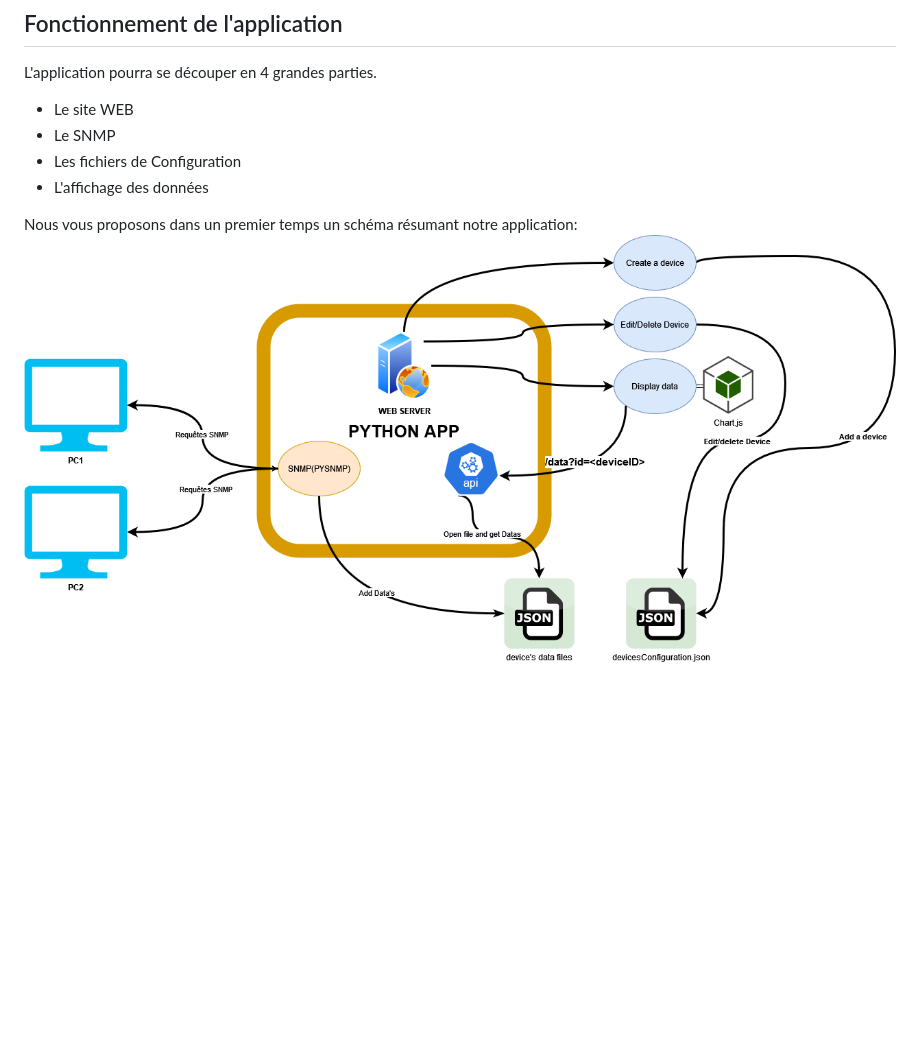
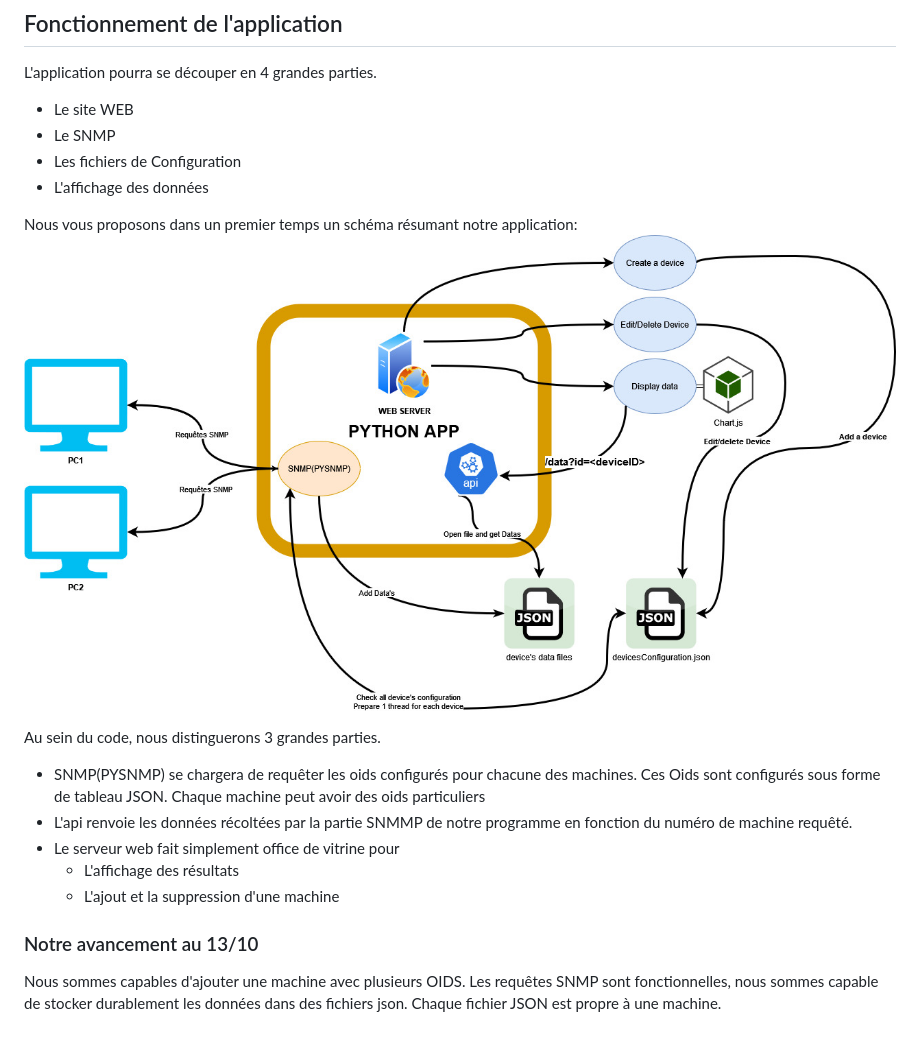
Before and after one commit to alexvallau/PROJET-MONITORING, a Markdown page: readme.md, the part around the change. Rendered like a GitHub page; pictures changed too: Projet-Monitoring.jpg (added); blank space fills up the shorter version.

Commit message:
Ajout d'un nouveau schéma (V3) et quasi fin du readme.md

```diff
--- a/readme.md
+++ b/readme.md
@@ -58,4 +58,16 @@ L'application pourra se découper en 4 grandes parties.
 * L'affichage des données
 
 Nous vous proposons dans un premier temps un schéma résumant notre application:
-![Alt text](Projet-Monitoring.png)
+![Alt text](Projet-Monitoring.jpg)
+
+
+Au sein du code, nous distinguerons 3 grandes parties.
+* SNMP(PYSNMP) se chargera de requêter les oids configurés pour chacune des machines. Ces Oids sont configurés sous forme de tableau JSON. Chaque machine peut avoir des oids particuliers
+* L'api renvoie les données récoltées par la partie SNMMP de notre programme en fonction du numéro de machine requêté.
+* Le serveur web fait simplement office de vitrine pour
+    * L'affichage des résultats
+    * L'ajout et la suppression d'une machine
+
+
+### Notre avancement au 13/10
+Nous sommes capables d'ajouter une machine avec plusieurs OIDS. Les requêtes SNMP sont fonctionnelles, nous sommes capable de stocker durablement les données dans des fichiers json. Chaque fichier JSON est propre à une machine.
```
